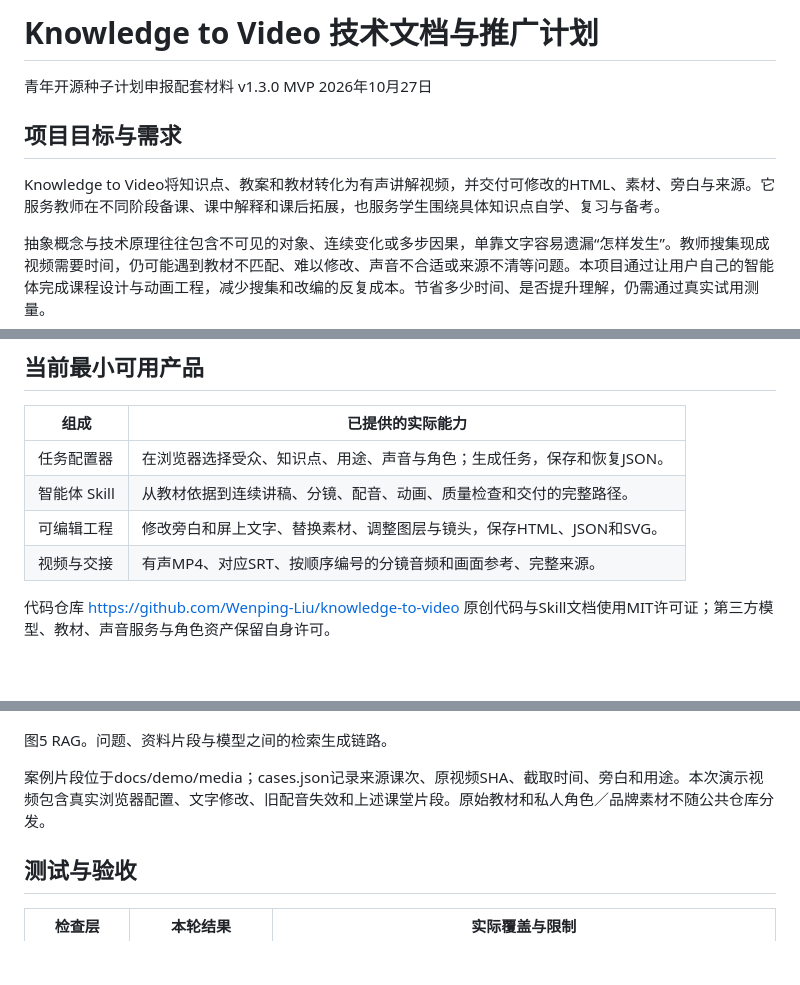
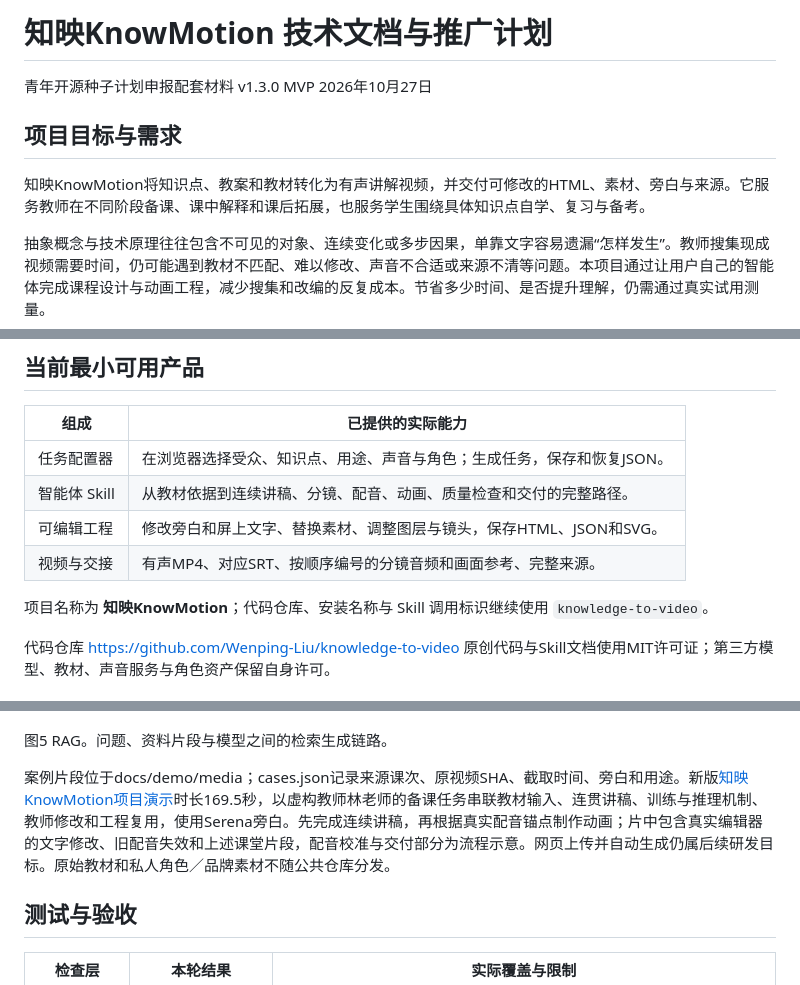
Before and after one commit to Wenping-Liu/knowledge-to-video, a Markdown page: docs/technical.md, 3 parts joined by grey strips. Drawn GitHub-style; blank space fills up the shorter version.

```diff
--- a/docs/technical.md
+++ b/docs/technical.md
@@ -1,10 +1,10 @@
-# Knowledge to Video 技术文档与推广计划
+# 知映KnowMotion 技术文档与推广计划
 
 青年开源种子计划申报配套材料  v1.3.0 MVP  2026年10月27日
 
 ## 项目目标与需求
 
-Knowledge to Video将知识点、教案和教材转化为有声讲解视频，并交付可修改的HTML、素材、旁白与来源。它服务教师在不同阶段备课、课中解释和课后拓展，也服务学生围绕具体知识点自学、复习与备考。
+知映KnowMotion将知识点、教案和教材转化为有声讲解视频，并交付可修改的HTML、素材、旁白与来源。它服务教师在不同阶段备课、课中解释和课后拓展，也服务学生围绕具体知识点自学、复习与备考。
 
 抽象概念与技术原理往往包含不可见的对象、连续变化或多步因果，单靠文字容易遗漏“怎样发生”。教师搜集现成视频需要时间，仍可能遇到教材不匹配、难以修改、声音不合适或来源不清等问题。本项目通过让用户自己的智能体完成课程设计与动画工程，减少搜集和改编的反复成本。节省多少时间、是否提升理解，仍需通过真实试用测量。
 
@@ -18,6 +18,8 @@ Knowledge to Video将知识点、教案和教材转化为有声讲解视频，
 | 智能体 Skill | 从教材依据到连续讲稿、分镜、配音、动画、质量检查和交付的完整路径。 |
 | 可编辑工程 | 修改旁白和屏上文字、替换素材、调整图层与镜头，保存HTML、JSON和SVG。 |
 | 视频与交接 | 有声MP4、对应SRT、按顺序编号的分镜音频和画面参考、完整来源。 |
+
+项目名称为 **知映KnowMotion**；代码仓库、安装名称与 Skill 调用标识继续使用 `knowledge-to-video`。
 
 代码仓库 https://github.com/Wenping-Liu/knowledge-to-video
 原创代码与Skill文档使用MIT许可证；第三方模型、教材、声音服务与角色资产保留自身许可。
@@ -115,7 +117,7 @@ serve.py仅监听127.0.0.1，使用会话令牌并检查Origin；素材引用限
 
 图5 RAG。问题、资料片段与模型之间的检索生成链路。
 
-案例片段位于docs/demo/media；cases.json记录来源课次、原视频SHA、截取时间、旁白和用途。本次演示视频包含真实浏览器配置、文字修改、旧配音失效和上述课堂片段。原始教材和私人角色／品牌素材不随公共仓库分发。
+案例片段位于docs/demo/media；cases.json记录来源课次、原视频SHA、截取时间、旁白和用途。新版[知映KnowMotion项目演示](demo/media/project-demo.mp4)时长169.5秒，以虚构教师林老师的备课任务串联教材输入、连贯讲稿、训练与推理机制、教师修改和工程复用，使用Serena旁白。先完成连续讲稿，再根据真实配音锚点制作动画；片中包含真实编辑器的文字修改、旧配音失效和上述课堂片段，配音校准与交付部分为流程示意。网页上传并自动生成仍属后续研发目标。原始教材和私人角色／品牌素材不随公共仓库分发。
 
 ## 测试与验收
 
```
Also changed, not shown: docs/demo/README.md (+5 -3 lines), docs/demo/project-demo-notes.md (+11 -8 lines), docs/demo/media/project-demo.jpg, 1 other file.
